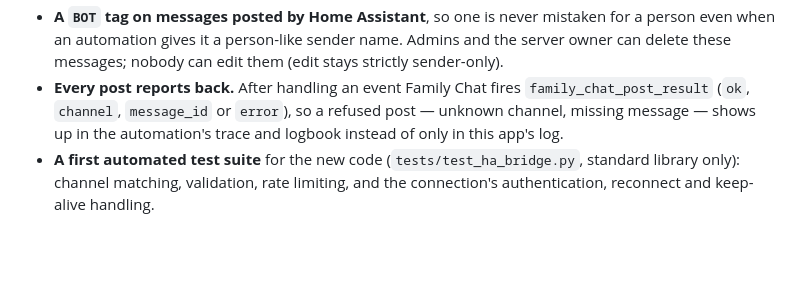
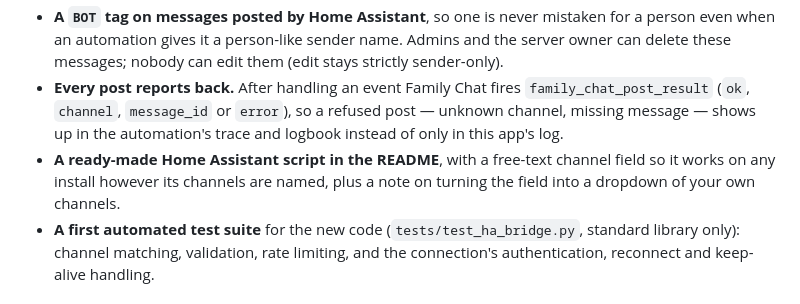
Before and after one commit to Arbitrary8481/family-chat, a Markdown page: family-chat/CHANGELOG.md, the part around the change. Rendered like a GitHub page; blank space fills up the shorter version.

```diff
--- a/family-chat/CHANGELOG.md
+++ b/family-chat/CHANGELOG.md
@@ -7,6 +7,7 @@
 - **A message from Home Assistant goes through exactly the same path as one a person types** — the new shared `publish_message()` — so unread counts, @mentions and each person's own per-channel push-notification preferences all apply as usual. There's no separate notification logic to keep in sync.
 - **A `BOT` tag on messages posted by Home Assistant**, so one is never mistaken for a person even when an automation gives it a person-like sender name. Admins and the server owner can delete these messages; nobody can edit them (edit stays strictly sender-only).
 - **Every post reports back.** After handling an event Family Chat fires `family_chat_post_result` (`ok`, `channel`, `message_id` or `error`), so a refused post — unknown channel, missing message — shows up in the automation's trace and logbook instead of only in this app's log.
+- **A ready-made Home Assistant script in the README**, with a free-text channel field so it works on any install however its channels are named, plus a note on turning the field into a dropdown of your own channels.
 - **A first automated test suite** for the new code (`tests/test_ha_bridge.py`, standard library only): channel matching, validation, rate limiting, and the connection's authentication, reconnect and keep-alive handling.
 
 ### Changed
```
Also changed, not shown: README.md (+68 -0 lines).
